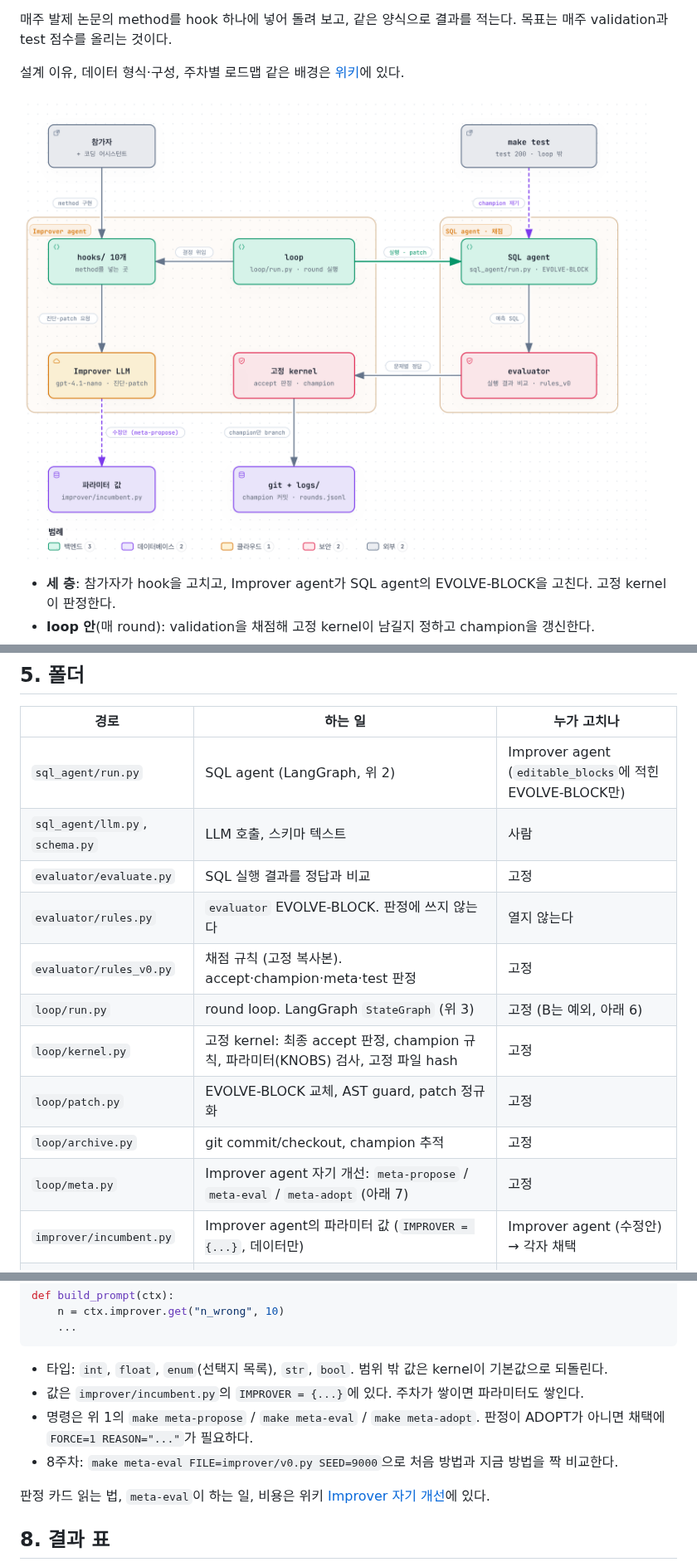
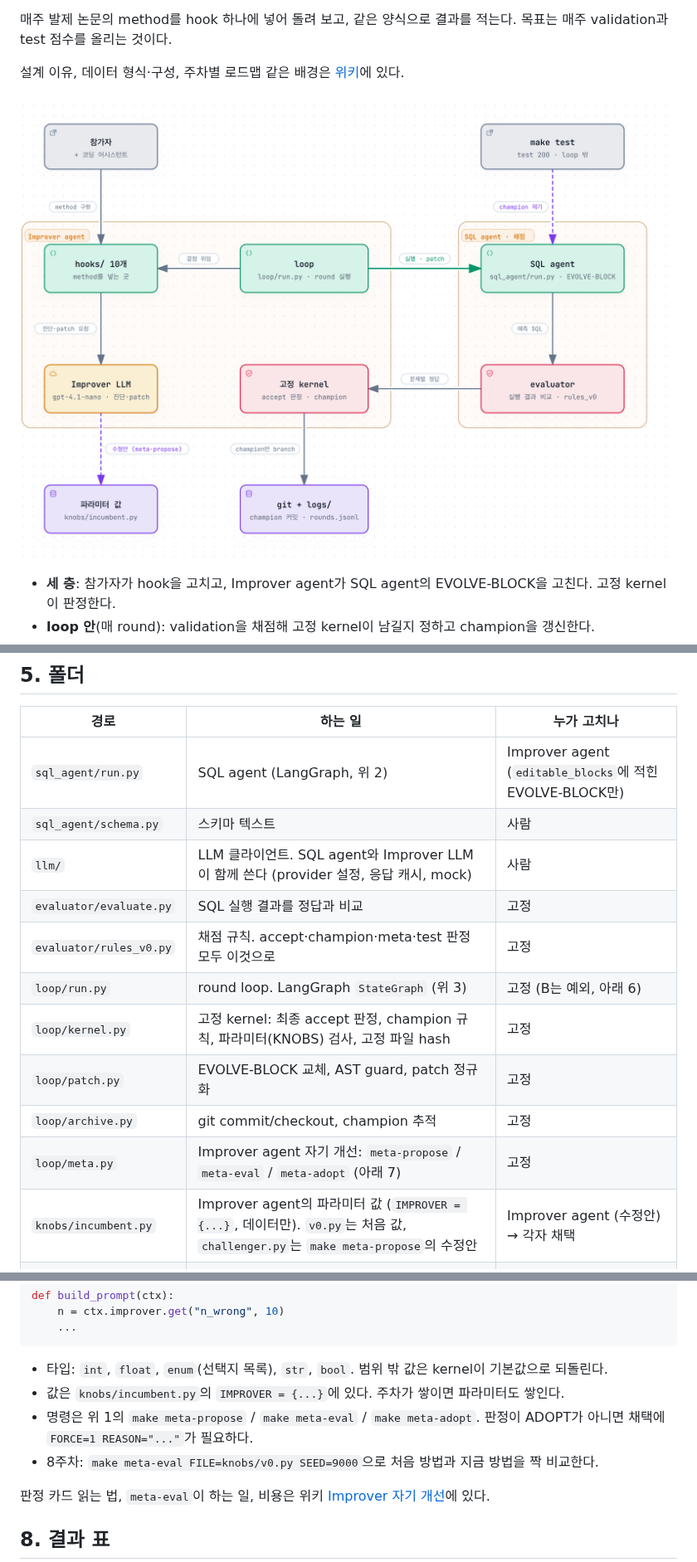
Before and after one commit to pko89403/rsi-study-starter, a Markdown page: README.md, 3 parts joined by grey strips. Shown at 83% size. Rendered like a GitHub page; pictures changed too: docs/structure.png.

Commit message:
README·그림: knobs/, llm/, scripts/operator/ 경로 반영, evaluator 블록 설명 삭제
Co-Authored-By: Claude Opus 5.5 (1M context) <noreply@anthropic.com>

````diff
--- a/README.md
+++ b/README.md
@@ -174,16 +174,16 @@ round, parent, 대상 EVOLVE-BLOCK 내용, before 평가 결과(문제별 정오
 | 경로 | 하는 일 | 누가 고치나 |
 |---|---|---|
 | `sql_agent/run.py` | SQL agent (LangGraph, 위 2) | Improver agent (`editable_blocks`에 적힌 EVOLVE-BLOCK만) |
-| `sql_agent/llm.py`, `schema.py` | LLM 호출, 스키마 텍스트 | 사람 |
+| `sql_agent/schema.py` | 스키마 텍스트 | 사람 |
+| `llm/` | LLM 클라이언트. SQL agent와 Improver LLM이 함께 쓴다 (provider 설정, 응답 캐시, mock) | 사람 |
 | `evaluator/evaluate.py` | SQL 실행 결과를 정답과 비교 | 고정 |
-| `evaluator/rules.py` | `evaluator` EVOLVE-BLOCK. 판정에 쓰지 않는다 | 열지 않는다 |
-| `evaluator/rules_v0.py` | 채점 규칙 (고정 복사본). accept·champion·meta·test 판정 | 고정 |
+| `evaluator/rules_v0.py` | 채점 규칙. accept·champion·meta·test 판정 모두 이것으로 | 고정 |
 | `loop/run.py` | round loop. LangGraph `StateGraph` (위 3) | 고정 (B는 예외, 아래 6) |
 | `loop/kernel.py` | 고정 kernel: 최종 accept 판정, champion 규칙, 파라미터(KNOBS) 검사, 고정 파일 hash | 고정 |
 | `loop/patch.py` | EVOLVE-BLOCK 교체, AST guard, patch 정규화 | 고정 |
 | `loop/archive.py` | git commit/checkout, champion 추적 | 고정 |
 | `loop/meta.py` | Improver agent 자기 개선: `meta-propose` / `meta-eval` / `meta-adopt` (아래 7) | 고정 |
-| `improver/incumbent.py` | Improver agent의 파라미터 값 (`IMPROVER = {...}`, 데이터만) | Improver agent (수정안) → 각자 채택 |
+| `knobs/incumbent.py` | Improver agent의 파라미터 값 (`IMPROVER = {...}`, 데이터만). `v0.py`는 처음 값, `challenger.py`는 `make meta-propose`의 수정안 | Improver agent (수정안) → 각자 채택 |
 | `loop/prompts/` | 진단·patch 프롬프트 | 사람 (8주차에 goal 바꾸기) |
 | `hooks/*.py` | 결정 지점 10개. **매주 method는 이 중 하나의 본문을 바꾼다** | 각자 |
 | `methods/` | hook에서 부르는 새 모듈 (아래 6의 A). 처음에는 없고 필요할 때 만든다 | 각자 |
@@ -277,9 +277,9 @@ def build_prompt(ctx):
 ```
 
 - 타입: `int`, `float`, `enum`(선택지 목록), `str`, `bool`. 범위 밖 값은 kernel이 기본값으로 되돌린다.
-- 값은 `improver/incumbent.py`의 `IMPROVER = {...}`에 있다. 주차가 쌓이면 파라미터도 쌓인다.
+- 값은 `knobs/incumbent.py`의 `IMPROVER = {...}`에 있다. 주차가 쌓이면 파라미터도 쌓인다.
 - 명령은 위 1의 `make meta-propose` / `make meta-eval` / `make meta-adopt`. 판정이 ADOPT가 아니면 채택에 `FORCE=1 REASON="..."`가 필요하다.
-- 8주차: `make meta-eval FILE=improver/v0.py SEED=9000`으로 처음 방법과 지금 방법을 짝 비교한다.
+- 8주차: `make meta-eval FILE=knobs/v0.py SEED=9000`으로 처음 방법과 지금 방법을 짝 비교한다.
 
 판정 카드 읽는 법, `meta-eval`이 하는 일, 비용은 위키 [Improver 자기 개선](https://github.com/pko89403/rsi-study-starter/wiki/Improver-자기-개선)에 있다.
 
````
Also changed, not shown: other parts of README.md (+3 -3 lines), 1 other file.
